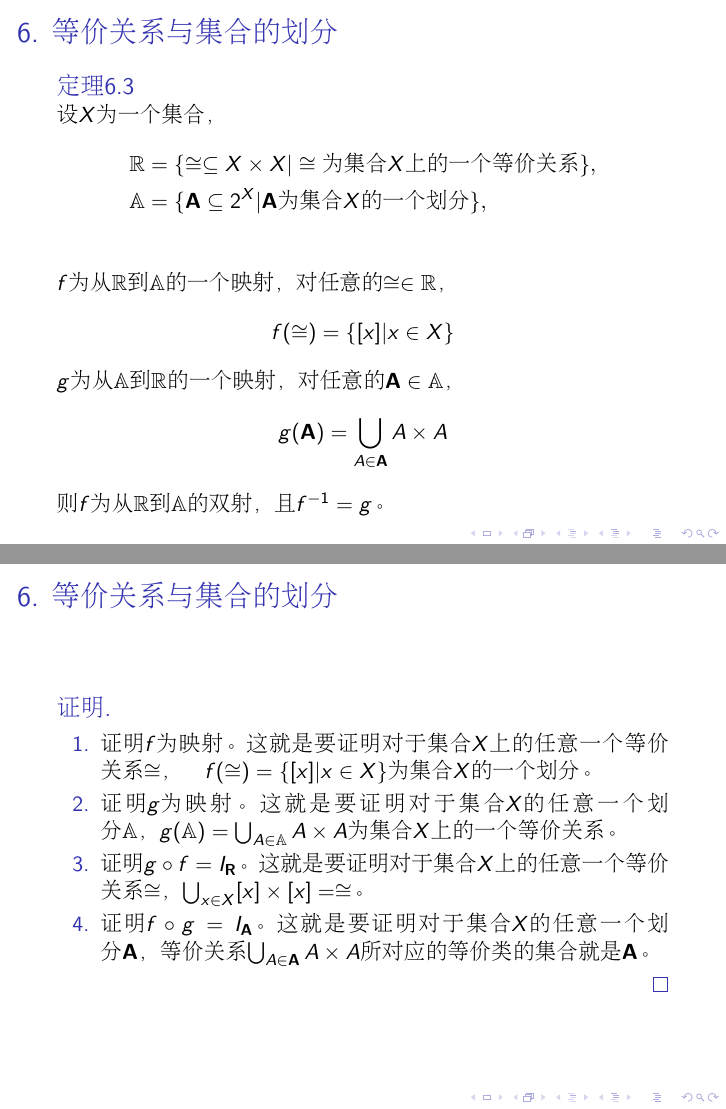
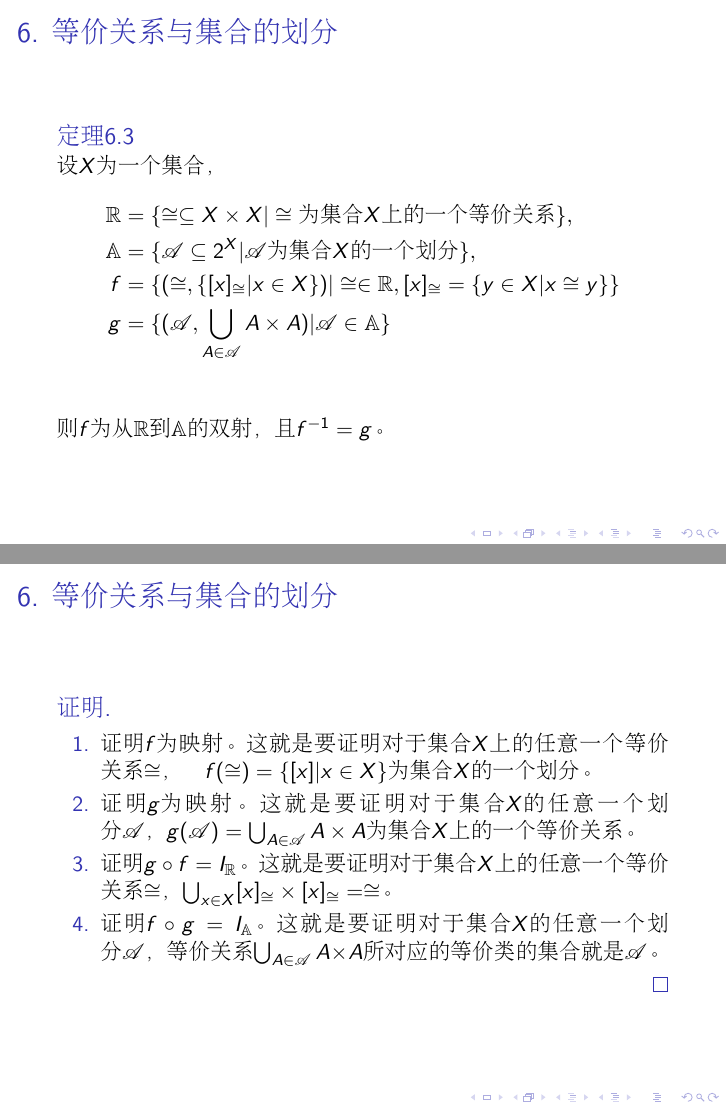
Before and after one commit to jianwenchen/discrete, LaTeX slides (chapter3/chapter3.tex): pages 56 and 57 of 73, joined at a grey line. Compiled offline with pdfLaTeX.

Commit message:
chapter3 modified

```diff
--- a/chapter3/chapter3.tex
+++ b/chapter3/chapter3.tex
@@ -7,6 +7,7 @@
 \usepackage{algorithmic}
 \setbeamertemplate{theorems}[numbered]
 \usepackage{clrscode3e}
+\usepackage{mathrsfs}
 
 \justifying\let\raggedright\justifying
 \begin{document}
@@ -436,12 +437,10 @@
     设$X$为一个集合，
     \begin{align*}
     \mathbb{R} &= \{\cong \subseteq X \times X | \cong\text{为集合}X\text{上的一个等价关系}\},\\
-    \mathbb{A} &= \{\mathbf{A} \subseteq 2^X| \mathbf{A}\text{为集合}X\text{的一个划分}\},\\
+      \mathbb{A} &= \{\mathscr{A} \subseteq 2^X| \mathscr{A}\text{为集合}X\text{的一个划分}\},\\
+      f &= \{(\cong, \{[x]_{\cong} | x \in X\})|\cong \in \mathbb{R}, [x]_{\cong}=\{y\in X | x \cong y\}\}\\
+      g&=\{(\mathscr{A}, \bigcup_{A \in \mathscr{A}}A\times A)|\mathscr{A} \in \mathbb{A}\}\\
     \end{align*}
-    $f$为从$\mathbb{R}$到$\mathbb{A}$的一个映射，对任意的$\cong\in\mathbb{R}$，
-    \[f(\cong) = \{[x] | x \in X\}\]
-    $g$为从$\mathbb{A}$到$\mathbb{R}$的一个映射，对任意的
-    $\mathbf{A}\in \mathbb{A}$，\[g(\mathbf{A})=\bigcup_{A \in \mathbf{A}}A\times A\]
     则$f$为从$\mathbb{R}$到$\mathbb{A}$的双射，且$f^{-1}=g$。
   \end{Thm}
 
@@ -453,13 +452,13 @@
     \begin{enumerate}
     \item 证明$f$为映射。这就是要证明对于集合$X$上的任意一个等价关系$\cong$，
       $f(\cong) = \{[x]|x\in X\}$为集合$X$的一个划分。
-    \item 证明$g$为映射。这就是要证明对于集合$X$的任意一个划分$\mathbb{A}$，
-      $g(\mathbb{A}) = \bigcup_{A\in \mathbb{A}}A\times A$为集合$X$上的一个等价关系。
-    \item 证明$g\circ f = I_{\mathbf{R}}$。这就是要证明对于集合$X$上的任意一个等
-      价关系$\cong$，$\bigcup_{x\in X}[x]\times [x] = \cong$。
-    \item 证明$f\circ g = I_{\mathbf{A}}$。这就是要证明对于集合$X$的任意一个划分
-      $\mathbf{A}$，等价关系$\bigcup_{A \in \mathbf{A}}A\times A$所对应的等价类
-      的集合就是$\mathbf{A}$。
+    \item 证明$g$为映射。这就是要证明对于集合$X$的任意一个划分$\mathscr{A}$，
+      $g(\mathscr{A}) = \bigcup_{A\in \mathscr{A}}A\times A$为集合$X$上的一个等价关系。
+    \item 证明$g\circ f = I_{\mathbb{R}}$。这就是要证明对于集合$X$上的任意一个等
+      价关系$\cong$，$\bigcup_{x\in X}[x]_{\cong}\times [x]_{\cong} = \cong$。
+    \item 证明$f\circ g = I_{\mathbb{A}}$。这就是要证明对于集合$X$的任意一个划分
+      $\mathscr{A}$，等价关系$\bigcup_{A \in \mathscr{A}}A\times A$所对应的等价类
+      的集合就是$\mathscr{A}$。
     \end{enumerate}
   \end{proof}
 
```
Also changed, not shown: chapter3/chapter3.pdf, chapter3/chapter3.tex (12 more changed lines), 1 other file.
